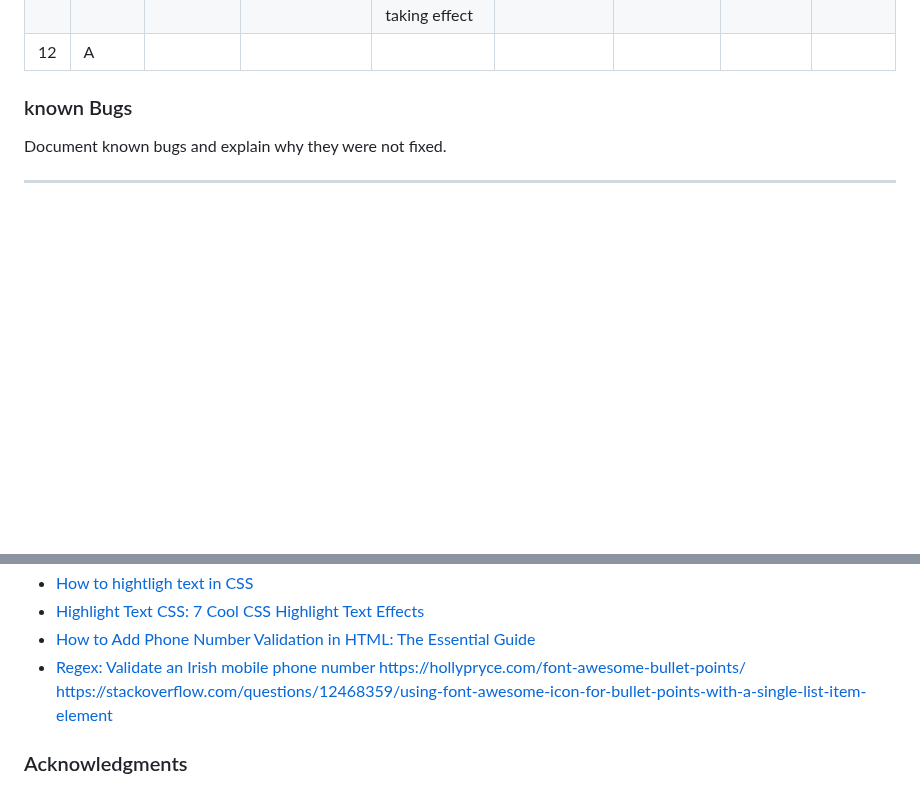
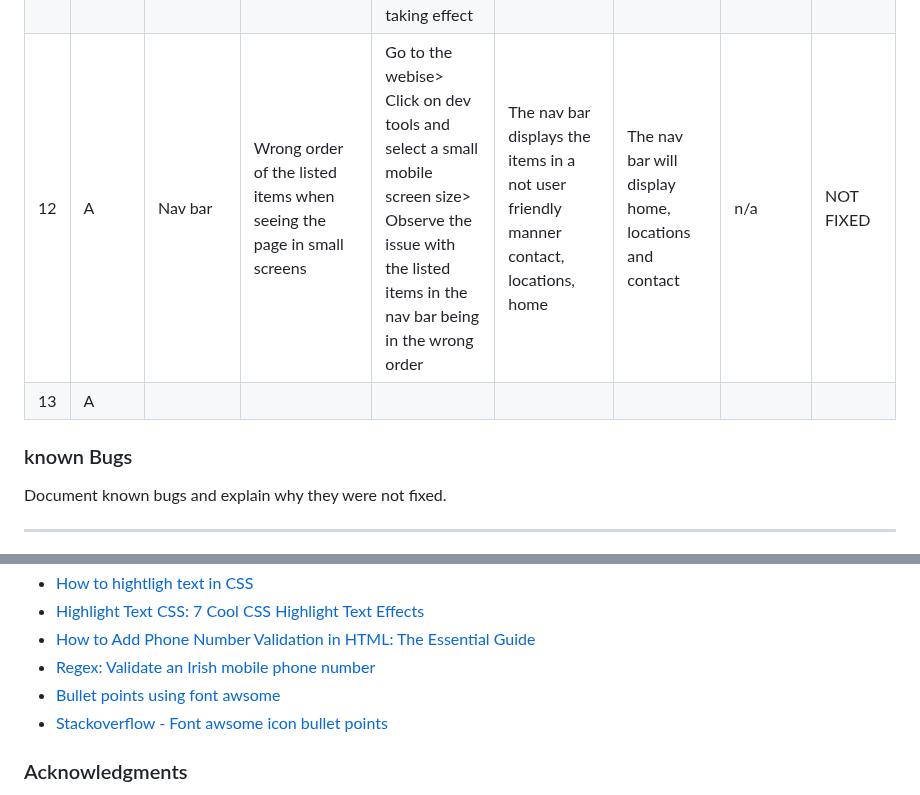
Before and after one commit to Zest-studi-o/P01-Allotment-gardens, a Markdown page: README.md, 2 parts joined by grey strips. Drawn GitHub-style; blank space fills up the shorter version.

Commit message:
Update read me file with recent and fixed bugs

```diff
--- a/README.md
+++ b/README.md
@@ -253,7 +253,8 @@ CSS - No errors were found when passing through the official (Jigsaw) validator.
 |  9 |  C |  Locations  |  Slight misalignment of the cards group in location page |   | The cards are not correctly aligned for destop screen sizes  | The cards appear aligned and centered  | Use of the row css property  | FIXED  |
 |  10 |  A | Locations  | Issue when reducing the screen to achieve 2 rows centered in locations tab  | Go to the website > click on locations> Open dev tools and select a tablet size> Observe the issue with one of the cards floating down and leaving a white space instead | Three column cards for desktop, two column cards for tablet, one column card for phone   | Use of the row css property   | Use of the row css property  | FIXED  |
 |  11 |  B |  Nav bar | Active link on the nav menu not working  | Go to the website > click on any page eg. home> Observe the issue with the active style not taking effect  | The active page is not highlighted  | The active page is higlighted to indicate the user what page are they on  | n/a  |  NOT FIXED |
-|  12 |  A |   |   |   |   |   |   |   |
+|  12 |  A |  Nav bar |  Wrong order of the listed items when seeing the page in small screens | Go to the webise> Click on dev tools and select a small mobile screen size> Observe the issue with the listed items in the nav bar being in the wrong order  | The nav bar displays the items in a not user friendly manner contact, locations, home  |  The nav bar will display home, locations and contact | n/a  | NOT FIXED  |
+|  13 |  A |   |   |   |   |   |   |   |
 
 
 ### known Bugs
@@ -309,8 +310,9 @@ Document known bugs and explain why they were not fixed.
 * [Highlight Text CSS: 7 Cool CSS Highlight Text Effects](https://www.coding-dude.com/wp/css/highlight-text-css/)
 * [How to Add Phone Number Validation in HTML: The Essential Guide](https://www.youtube.com/watch?v=fb4QcrpQKUM)
 * [Regex: Validate an Irish mobile phone number](https://stackoverflow.com/questions/33061964/validate-an-irish-mobile-phone-number)
-https://hollypryce.com/font-awesome-bullet-points/
-https://stackoverflow.com/questions/12468359/using-font-awesome-icon-for-bullet-points-with-a-single-list-item-element
+* [Bullet points using font awsome](https://hollypryce.com/font-awesome-bullet-points/)
+* [Stackoverflow - Font awsome icon bullet points](https://stackoverflow.com/questions/12468359/using-font-awesome-icon-for-bullet-points-with-a-single-list-item-element)
+
 ### Acknowledgments
 * [Derek MCAuley](https://github.com/derekmcauley7), my Code Institute Mentor.
 * Tutor support at Code Institute.
```
